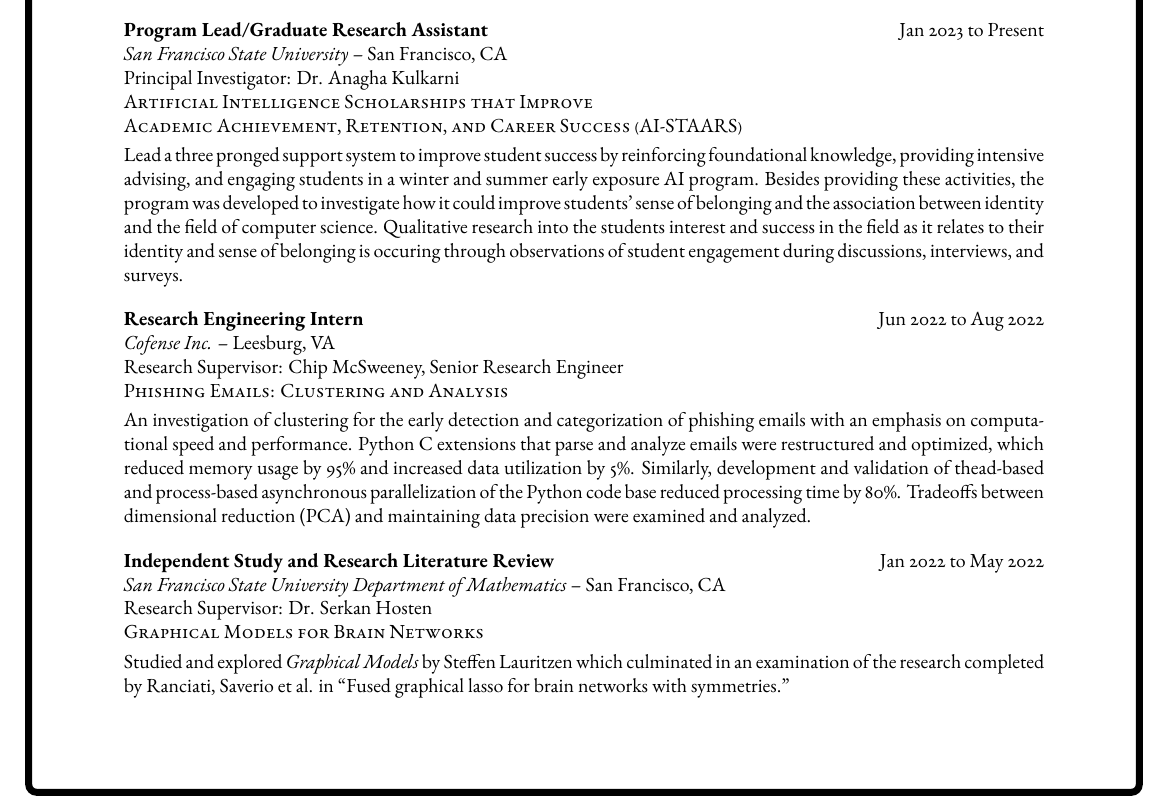
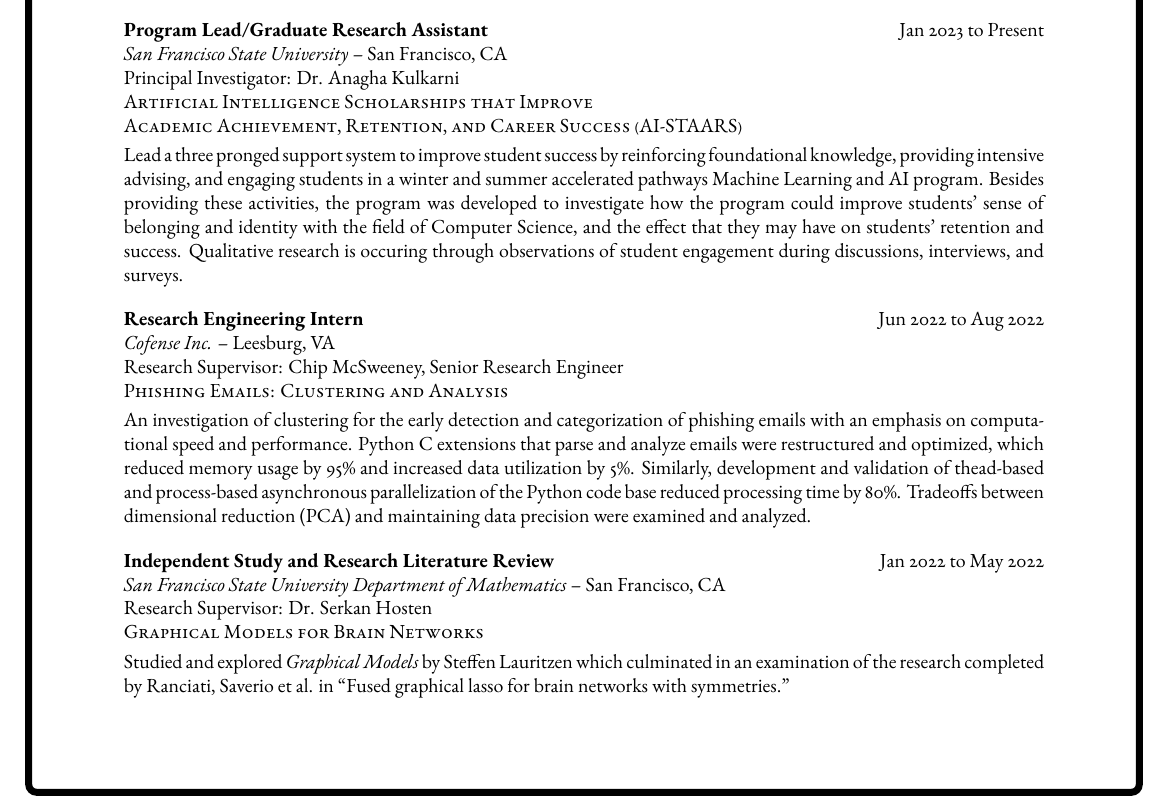
Before and after one commit to mk-imagine/cv-resume, a LaTeX CV (tex/CV_Traditional.tex): part of page 1 of 3, cut so that both start at the same text. Compiled offline with XeLaTeX.

Commit message:
minor wording changes to AISTAARS in traditional CV

```diff
--- a/tex/CV_Traditional.tex
+++ b/tex/CV_Traditional.tex
@@ -355,13 +355,12 @@ Principal Investigator: Dr. Anagha Kulkarni\\
 \vspace{1mm}\\
 Lead a three pronged support system to improve student success by reinforcing
 foundational knowledge, providing intensive advising, and engaging students in a
-winter and summer early exposure AI program.  Besides providing these
-activities, the program was developed to investigate how it could improve
-students' sense of belonging and the association between identity and the field
-of computer science.  Qualitative research into the students interest and
-success in the field as it relates to their identity and sense of belonging is
-occuring through observations of student engagement during discussions,
-interviews, and surveys.
+winter and summer accelerated pathways Machine Learning and AI program.  Besides providing these
+activities, the program was developed to investigate how the program could improve
+students' sense of belonging and identity with the field of Computer Science,
+and the effect that they may have on students' retention and success.
+Qualitative research is occuring through observations of student engagement
+during discussions, interviews, and surveys.
 	% \makeatletter
 	% \let\orig@listi\@listi
 	% \def\@listi{\orig@listi\topsep=0.25\baselineskip}
```
